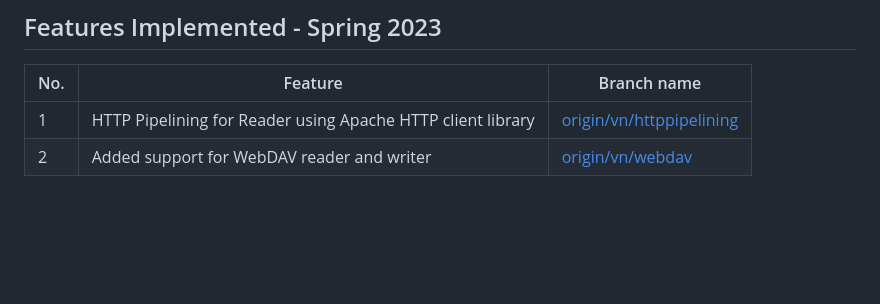
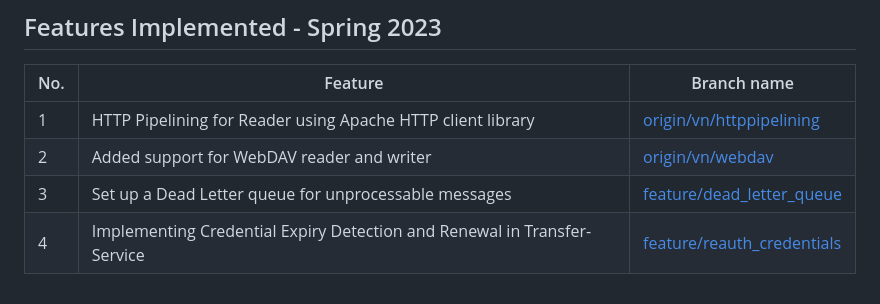
Before and after one commit to didclab/Transfer-Service, a Markdown page: README.md, the part around the change. Drawn GitHub-style; blank space fills up the shorter version.

```diff
--- a/README.md
+++ b/README.md
@@ -126,3 +126,5 @@ Once we have created
 |----|-------------------------------------------------------------|-------------------------------------------------------------------------------------------------------|
 | 1  | HTTP Pipelining for Reader using Apache HTTP client library | [origin/vn/httppipelining](https://github.com/didclab/Transfer-Service/tree/origin/vn/httppipelining) |
 | 2  | Added support for WebDAV reader and writer                  | [origin/vn/webdav](https://github.com/didclab/Transfer-Service/tree/origin/vn/webdav)                 |
+| 3  | Set up a Dead Letter queue for  unprocessable messages | [feature/dead_letter_queue](https://github.com/didclab/Transfer-Service/tree/feature/dead_letter_queue) |
+| 4  | Implementing Credential Expiry Detection and Renewal in Transfer-Service | [feature/reauth_credentials](https://github.com/didclab/Transfer-Service/tree/feature/reauth_credentials) |
```
